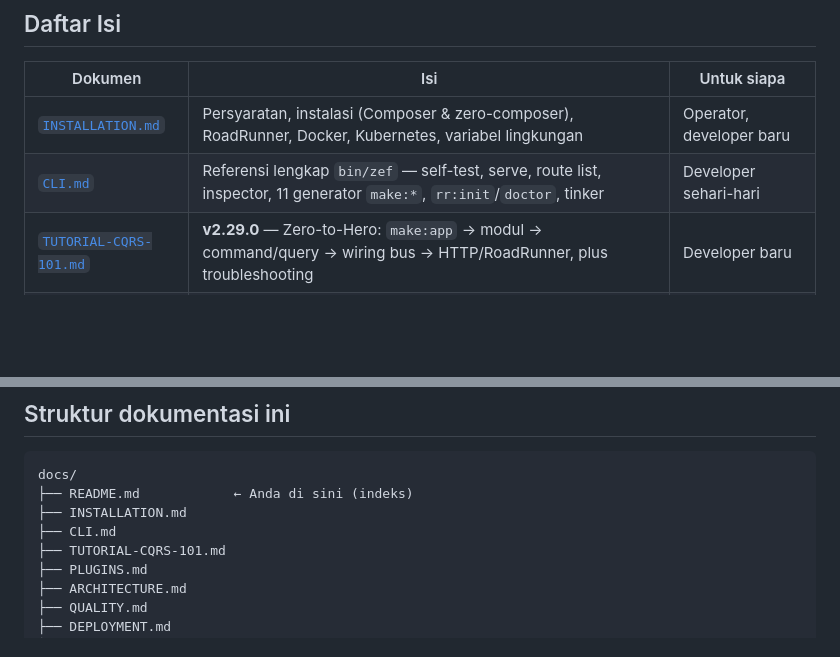
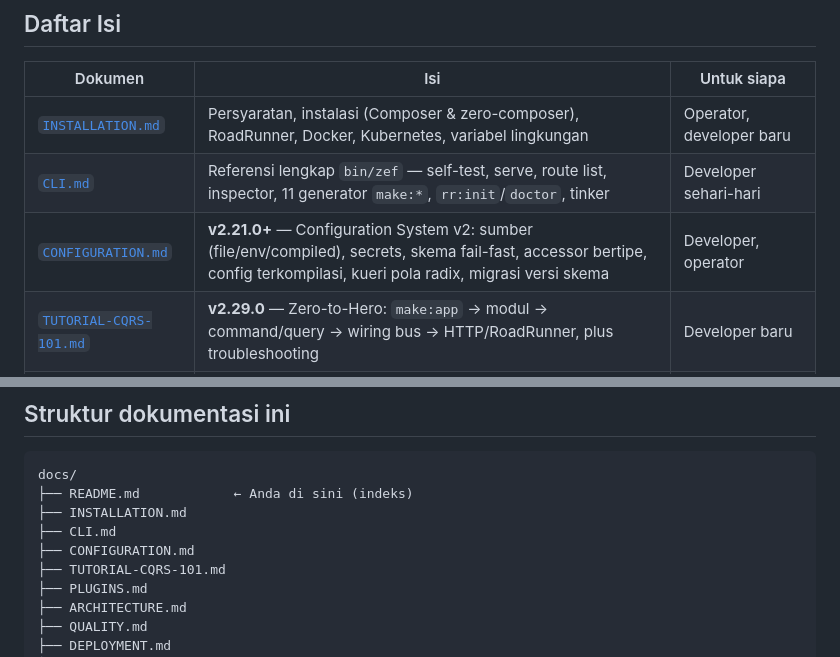
Before and after one commit to mbetixz/zef-framework, a Markdown page: docs/README.md, 2 parts joined by grey strips. Drawn GitHub-style; blank space fills up the shorter version.

Commit message:
docs: add Configuration System v2 guide

```diff
--- a/docs/README.md
+++ b/docs/README.md
@@ -14,6 +14,7 @@ berarsitektur *Hexagonal (Ports & Adapters)* dengan worker RoadRunner.
 |---------|-----|-------------|
 | [`INSTALLATION.md`](INSTALLATION.md) | Persyaratan, instalasi (Composer & zero-composer), RoadRunner, Docker, Kubernetes, variabel lingkungan | Operator, developer baru |
 | [`CLI.md`](CLI.md) | Referensi lengkap `bin/zef` — self-test, serve, route list, inspector, 11 generator `make:*`, `rr:init`/`doctor`, tinker | Developer sehari-hari |
+| [`CONFIGURATION.md`](CONFIGURATION.md) | **v2.21.0+** — Configuration System v2: sumber (file/env/compiled), secrets, skema fail-fast, accessor bertipe, config terkompilasi, kueri pola radix, migrasi versi skema | Developer, operator |
 | [`TUTORIAL-CQRS-101.md`](TUTORIAL-CQRS-101.md) | **v2.29.0** — Zero-to-Hero: `make:app` → modul → command/query → wiring bus → HTTP/RoadRunner, plus troubleshooting | Developer baru |
 | [`PLUGINS.md`](PLUGINS.md) | **v2.29.0** — kontrak manifest plugin, registrasi composition root, kriteria registry index, distribusi | Author plugin, maintainer |
 | [`INTEGRATIONS.md`](INTEGRATIONS.md) | **v2.30.0** — peta port × adapter ekosistem (object storage S3/Local, transport pesan, job queue PDO), resep kontributor adapter broker, jembatan Cycle ORM, matriks kompatibilitas | Integrator, kontributor adapter |
@@ -47,6 +48,7 @@ docs/
 ├── README.md            ← Anda di sini (indeks)
 ├── INSTALLATION.md
 ├── CLI.md
+├── CONFIGURATION.md
 ├── TUTORIAL-CQRS-101.md
 ├── PLUGINS.md
 ├── ARCHITECTURE.md
```
Also changed, not shown: docs/CLI.md (+4 -0 lines), docs/CONFIGURATION.md (added, +374 -0 lines).
